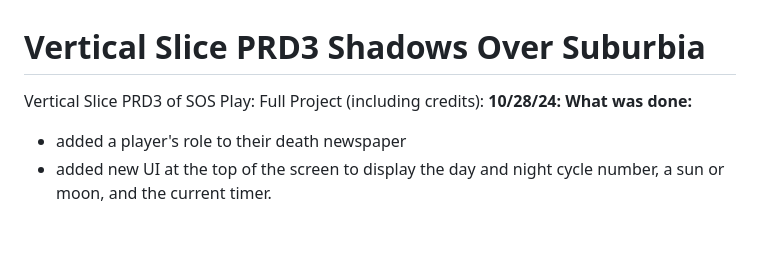
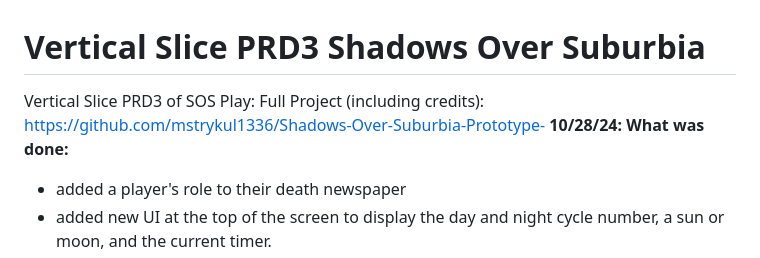
Before and after one commit to mstrykul1336/Vertical-Slice-PRD3-Shadows-Over-Suburbia, a Markdown page: README.md, the part around the change. Rendered like a GitHub page; blank space fills up the shorter version.

```diff
--- a/README.md
+++ b/README.md
@@ -1,7 +1,7 @@
 # Vertical Slice PRD3 Shadows Over Suburbia
  Vertical Slice PRD3 of SOS
  Play:
- Full Project (including credits):
+ Full Project (including credits): https://github.com/mstrykul1336/Shadows-Over-Suburbia-Prototype-
  **10/28/24:**
  **What was done:**
 - added a player's role to their death newspaper
```
